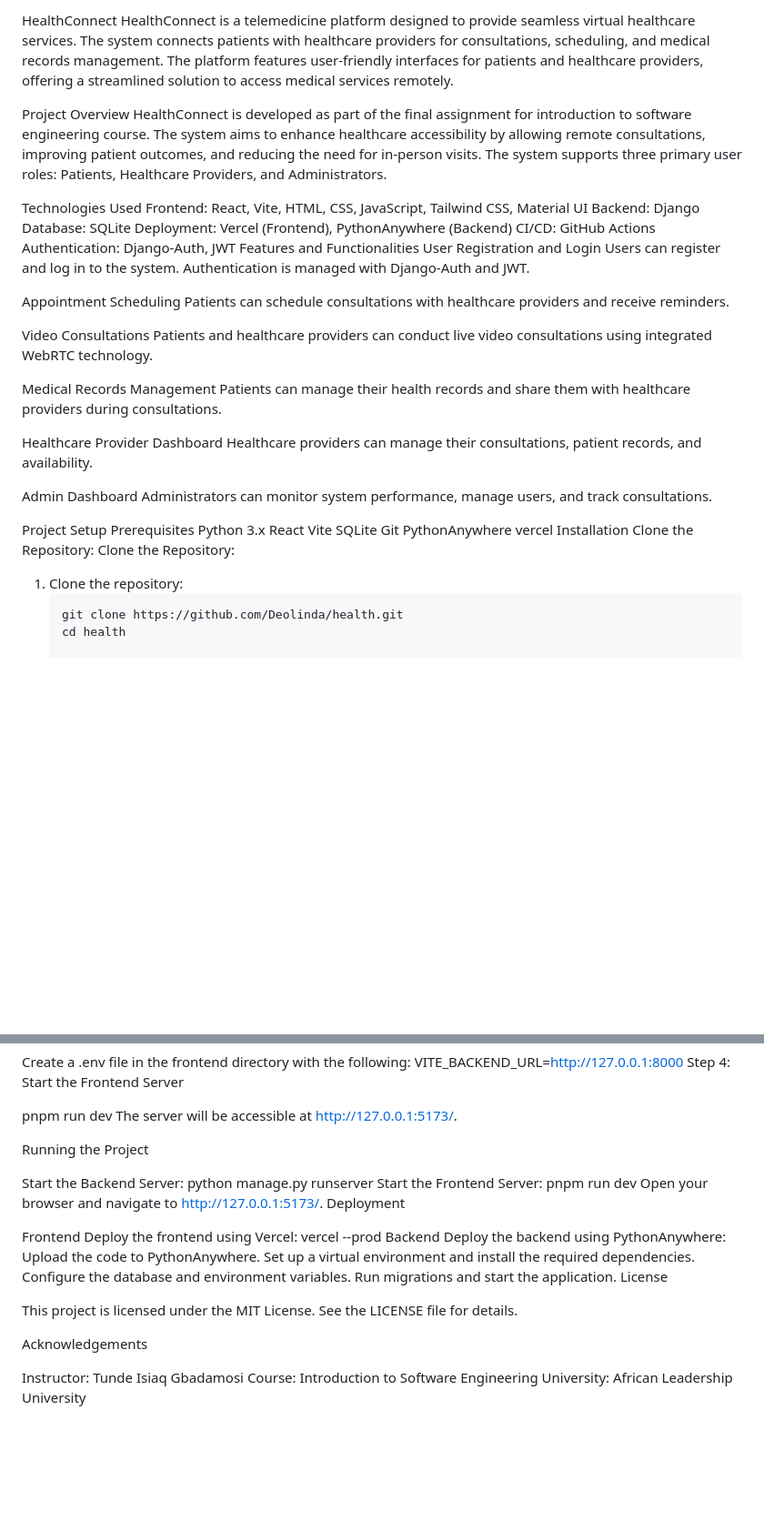
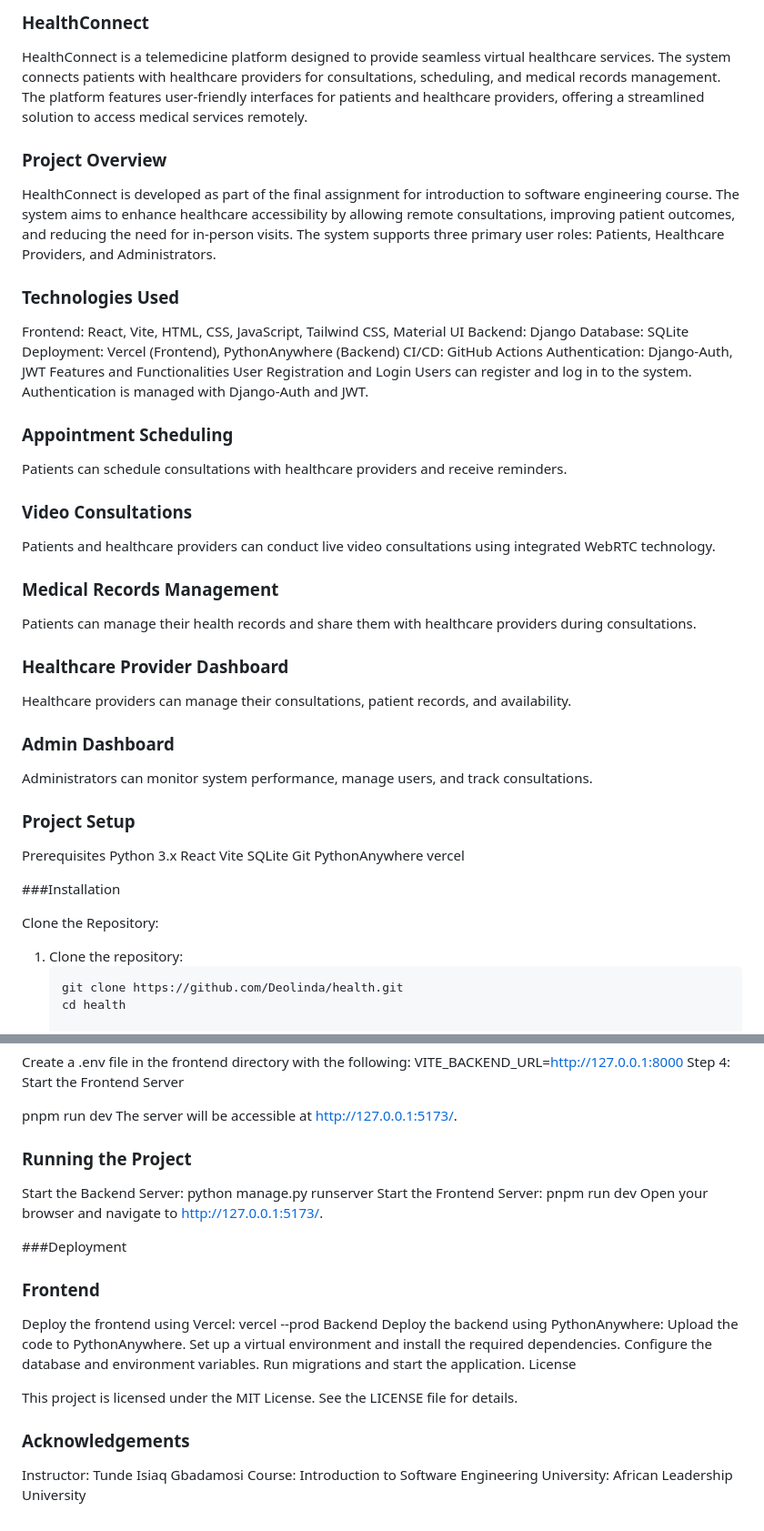
Before and after one commit to Deolinda1506/Healthcare, a Markdown page: README.md, 2 parts joined by grey strips. Shown at 91% size. Rendered like a GitHub page; blank space fills up the shorter version.

````diff
--- a/README.md
+++ b/README.md
@@ -1,10 +1,10 @@
-HealthConnect
+### HealthConnect
 HealthConnect is a telemedicine platform designed to provide seamless virtual healthcare services. The system connects patients with healthcare providers for consultations, scheduling, and medical records management. The platform features user-friendly interfaces for patients and healthcare providers, offering a streamlined solution to access medical services remotely.
 
-Project Overview
+### Project Overview
 HealthConnect is developed as part of the final assignment for introduction to software engineering course. The system aims to enhance healthcare accessibility by allowing remote consultations, improving patient outcomes, and reducing the need for in-person visits. The system supports three primary user roles: Patients, Healthcare Providers, and Administrators.
 
-Technologies Used
+### Technologies Used
 Frontend: React, Vite, HTML, CSS, JavaScript, Tailwind CSS, Material UI
 Backend: Django
 Database: SQLite
@@ -16,22 +16,23 @@ User Registration and Login
 Users can register and log in to the system.
 Authentication is managed with Django-Auth and JWT.
 
-Appointment Scheduling
+### Appointment Scheduling
 Patients can schedule consultations with healthcare providers and receive reminders.
 
-Video Consultations
+### Video Consultations
 Patients and healthcare providers can conduct live video consultations using integrated WebRTC technology.
 
-Medical Records Management
+### Medical Records Management
 Patients can manage their health records and share them with healthcare providers during consultations.
 
-Healthcare Provider Dashboard
+### Healthcare Provider Dashboard
 Healthcare providers can manage their consultations, patient records, and availability.
 
-Admin Dashboard
+### Admin Dashboard
 Administrators can monitor system performance, manage users, and track consultations.
 
-Project Setup
+### Project Setup
+
 Prerequisites
 Python 3.x
 React Vite
@@ -39,8 +40,9 @@ SQLite
 Git
 PythonAnywhere
 vercel
-Installation
-Clone the Repository:
+
+###Installation
+
 Clone the Repository:
 1. Clone the repository:
    ```bash
@@ -82,16 +84,17 @@ Step 4: Start the Frontend Server
 pnpm run dev
 The server will be accessible at http://127.0.0.1:5173/.
 
-Running the Project
+### Running the Project
 
 Start the Backend Server:
 python manage.py runserver
 Start the Frontend Server:
 pnpm run dev
 Open your browser and navigate to http://127.0.0.1:5173/.
-Deployment
 
-Frontend
+###Deployment
+
+### Frontend
 Deploy the frontend using Vercel:
 vercel --prod
 Backend
@@ -104,7 +107,7 @@ License
 
 This project is licensed under the MIT License. See the LICENSE file for details.
 
-Acknowledgements
+### Acknowledgements
 
 Instructor: Tunde Isiaq Gbadamosi
 Course: Introduction to Software Engineering
````
